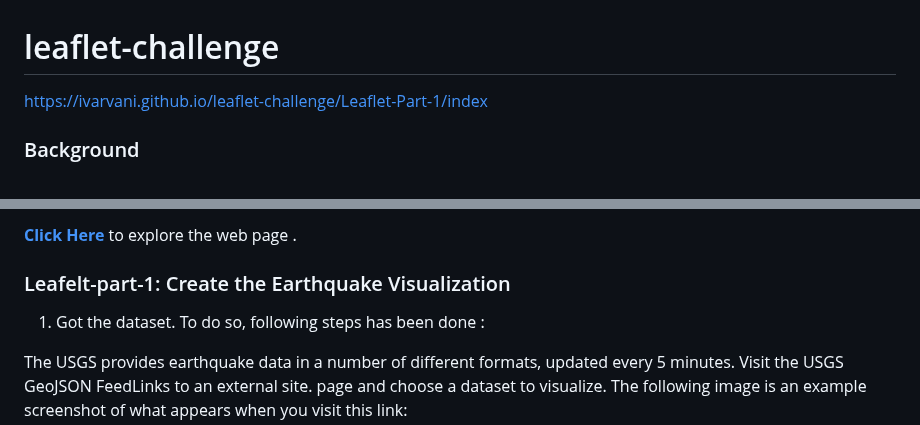
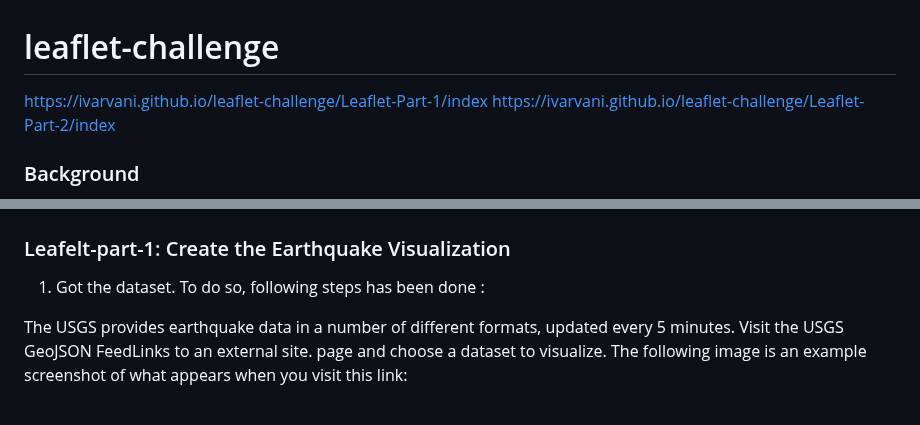
Before and after one commit to ivarvani/leaflet-challenge, a Markdown page: README.md, 2 parts joined by grey strips. GitHub-like rendering.

```diff
--- a/README.md
+++ b/README.md
@@ -2,6 +2,7 @@
 
 
 https://ivarvani.github.io/leaflet-challenge/Leaflet-Part-1/index
+https://ivarvani.github.io/leaflet-challenge/Leaflet-Part-2/index
 ### Background
 
 The United States Geological Survey, or USGS for short, is responsible for providing scientific data about natural hazards,
@@ -28,5 +31,4 @@ Part 2: Gather and Plot More Data (Optional with no extra points earning)
 
-[**Click Here**]( https://ivarvani.github.io/leaflet-challenge/) to explore the web page . <br/>
 ### Leafelt-part-1: Create the Earthquake Visualization
 
 1.  Got the dataset. To do so, following  steps has been done :
```
Also changed, not shown: other parts of README.md (+2 -0 lines).
